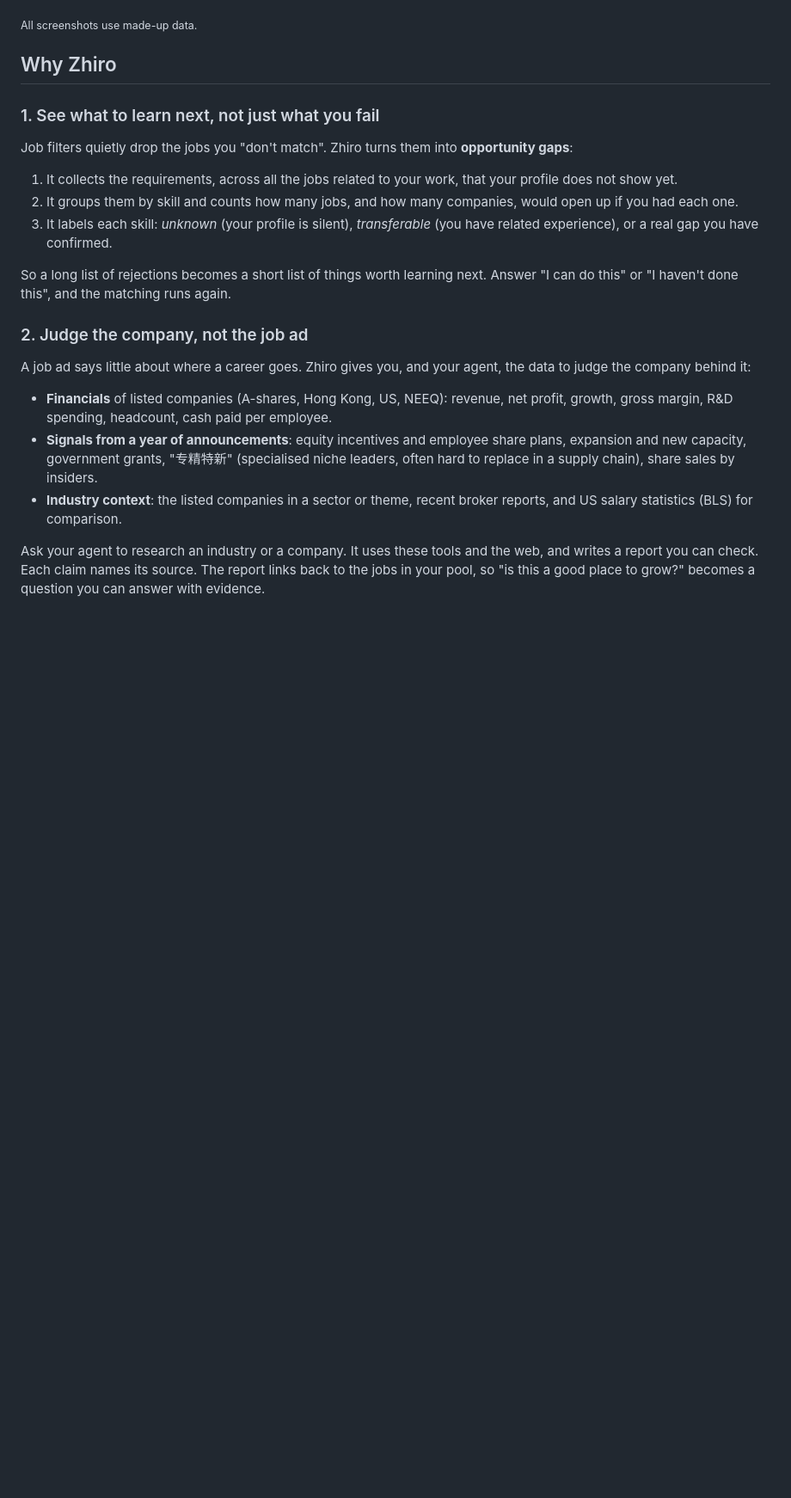
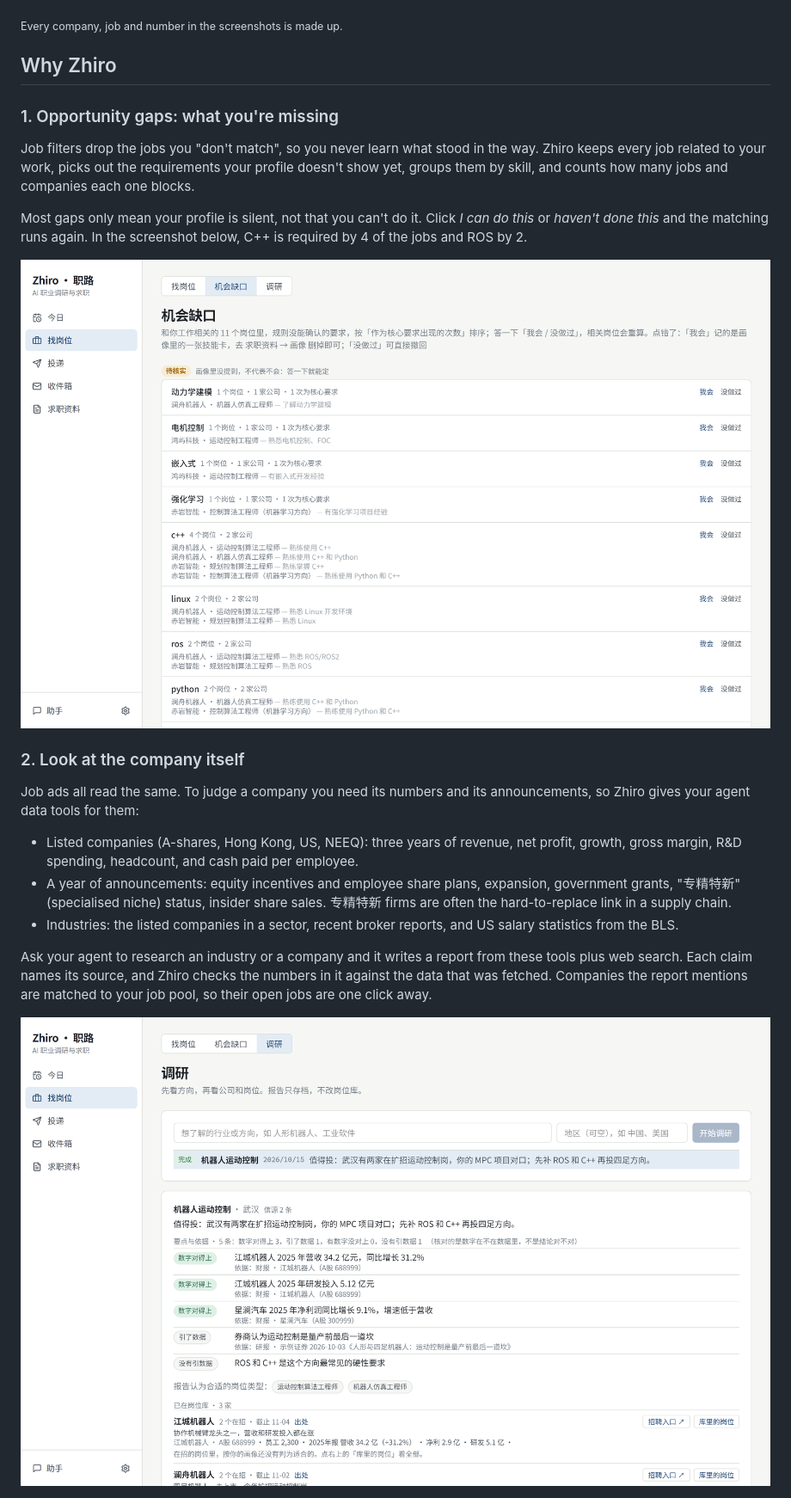
Before and after one commit to mazjq/zhiro, a Markdown page: README.md, the part around one of its changes. Shown at 86% size. GitHub-like rendering; pictures changed too: docs/assets/gaps.png (added), docs/assets/research.png (added); blank space fills up the shorter version.

```diff
--- a/README.md
+++ b/README.md
@@ -25,38 +22,37 @@ China (校招), and works for any job search.
 
 ![Zhiro: jobs ranked against your profile](docs/assets/jobs.png)
 
-<sub>All screenshots use made-up data.</sub>
+<sub>Every company, job and number in the screenshots is made up.</sub>
 
 ## Why Zhiro
 
-### 1. See what to learn next, not just what you fail
+### 1. Opportunity gaps: what you're missing
 
-Job filters quietly drop the jobs you "don't match". Zhiro turns them into **opportunity gaps**:
+Job filters drop the jobs you "don't match", so you never learn what stood in the way. Zhiro keeps every job related to
+your work, picks out the requirements your profile doesn't show yet, groups them by skill, and counts how many jobs
+and companies each one blocks.
 
-1. It collects the requirements, across all the jobs related to your work, that your profile does not show yet.
-2. It groups them by skill and counts how many jobs, and how many companies, would open up if you had each one.
-3. It labels each skill: *unknown* (your profile is silent), *transferable* (you have related experience), or a real
-   gap you have confirmed.
+Most gaps only mean your profile is silent, not that you can't do it. Click *I can do this* or *haven't done this* and
+the matching runs again. In the screenshot below, C++ is required by 4 of the jobs and ROS by 2.
 
-So a long list of rejections becomes a short list of things worth learning next. Answer "I can do this" or "I haven't
-done this", and the matching runs again.
+![Opportunity gaps: how many jobs each skill blocks](docs/assets/gaps.png)
 
-### 2. Judge the company, not the job ad
+### 2. Look at the company itself
 
-A job ad says little about where a career goes. Zhiro gives you, and your agent, the data to judge the company
-behind it:
+Job ads all read the same. To judge a company you need its numbers and its announcements, so Zhiro gives your agent
+data tools for them:
 
-- **Financials** of listed companies (A-shares, Hong Kong, US, NEEQ): revenue, net profit, growth, gross margin, R&D
-  spending, headcount, cash paid per employee.
-- **Signals from a year of announcements**: equity incentives and employee share plans, expansion and new capacity,
-  government grants, "专精特新" (specialised niche leaders, often hard to replace in a supply chain), share sales by
-  insiders.
-- **Industry context**: the listed companies in a sector or theme, recent broker reports, and US salary statistics
-  (BLS) for comparison.
+- Listed companies (A-shares, Hong Kong, US, NEEQ): three years of revenue, net profit, growth, gross margin, R&D
+  spending, headcount, and cash paid per employee.
+- A year of announcements: equity incentives and employee share plans, expansion, government grants, "专精特新"
+  (specialised niche) status, insider share sales. 专精特新 firms are often the hard-to-replace link in a supply chain.
+- Industries: the listed companies in a sector, recent broker reports, and US salary statistics from the BLS.
 
-Ask your agent to research an industry or a company. It uses these tools and the web, and writes a report you can
-check. Each claim names its source. The report links back to the jobs in your pool, so "is this a good place to grow?"
-becomes a question you can answer with evidence.
+Ask your agent to research an industry or a company and it writes a report from these tools plus web search. Each
+claim names its source, and Zhiro checks the numbers in it against the data that was fetched. Companies the report
+mentions are matched to your job pool, so their open jobs are one click away.
+
+![A research report: key points, their sources, the companies it names](docs/assets/research.png)
 
 <img src="docs/assets/company-intel.png" alt="A company's card: financials, R&D, pay per employee" width="520">
 
```
Also changed, not shown: other parts of README.md (+32 -33 lines), README.zh-CN.md (+29 -32 lines).
